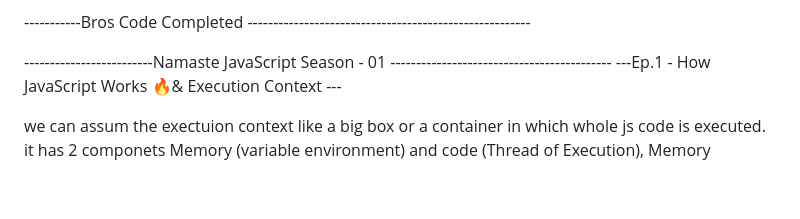
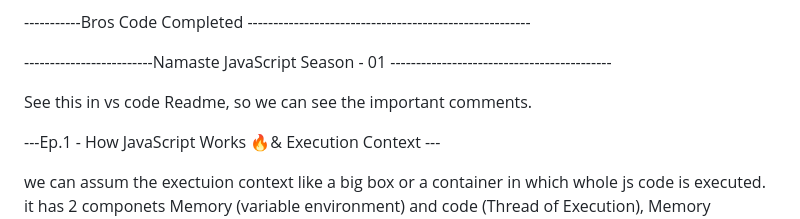
Before and after one commit to MusarrafAM/2-LFS---JavaScript-, a Markdown page: README.md, the part around the change. Drawn GitHub-style; blank space fills up the shorter version.

```diff
--- a/README.md
+++ b/README.md
@@ -194,6 +194,9 @@ Fetch( url, {options} ) = optios = {methods : “GET”}
 -----------Bros Code Completed -------------------------------------------------------
 
 -------------------------Namaste JavaScript Season - 01 -------------------------------------------
+
+See this in vs code Readme, so we can see the important comments.
+
 ---Ep.1 - How JavaScript Works 🔥& Execution Context ---
 
 <!--! Important = Everything in Javascript happens inside an Execution Context. -->
```
